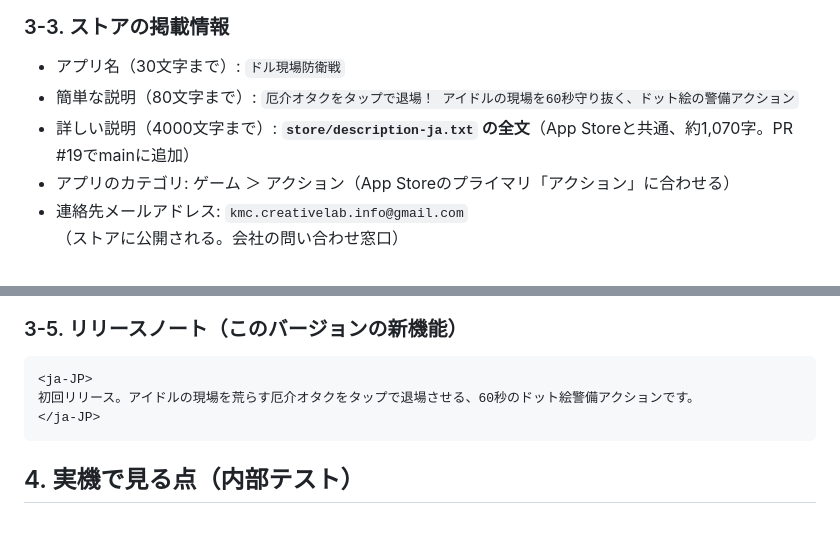
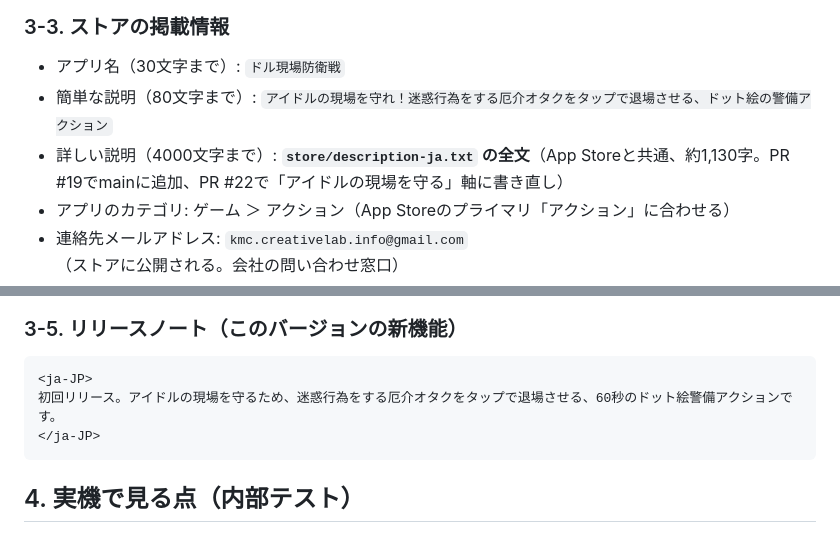
Before and after one commit to KMC48/dol-genba-security, a Markdown page: docs/PLAY_STORE_RELEASE.md, 2 parts joined by grey strips. Rendered like a GitHub page.

Commit message:
Update the Play listing texts in the release guide
Short description and release notes now follow the "protect the
idol's venue" framing chosen with the new description (PR #22).

Co-Authored-By: Claude Opus 5.5 <noreply@anthropic.com>

````diff
--- a/docs/PLAY_STORE_RELEASE.md
+++ b/docs/PLAY_STORE_RELEASE.md
@@ -58,8 +58,8 @@ AABは1回アップロードすれば、トラックの間で使い回せる。
 ### 3-3. ストアの掲載情報
 - アプリ名（30文字まで）: `ドル現場防衛戦`
 - 簡単な説明（80文字まで）:
-  `厄介オタクをタップで退場！ アイドルの現場を60秒守り抜く、ドット絵の警備アクション`
-- 詳しい説明（4000文字まで）: **`store/description-ja.txt` の全文**（App Storeと共通、約1,070字。PR #19でmainに追加）
+  `アイドルの現場を守れ！迷惑行為をする厄介オタクをタップで退場させる、ドット絵の警備アクション`
+- 詳しい説明（4000文字まで）: **`store/description-ja.txt` の全文**（App Storeと共通、約1,130字。PR #19でmainに追加、PR #22で「アイドルの現場を守る」軸に書き直し）
 - アプリのカテゴリ: ゲーム ＞ アクション（App Storeのプライマリ「アクション」に合わせる）
 - 連絡先メールアドレス: `kmc.creativelab.info@gmail.com`（ストアに公開される。会社の問い合わせ窓口）
 - ウェブサイト: `https://kmc48.github.io/dol-genba-security/`
@@ -91,7 +91,7 @@ AABは1回アップロードすれば、トラックの間で使い回せる。
 ### 3-5. リリースノート（このバージョンの新機能）
 ```
 <ja-JP>
-初回リリース。アイドルの現場を荒らす厄介オタクをタップで退場させる、60秒のドット絵警備アクションです。
+初回リリース。アイドルの現場を守るため、迷惑行為をする厄介オタクをタップで退場させる、60秒のドット絵警備アクションです。
 </ja-JP>
 ```
 
````
